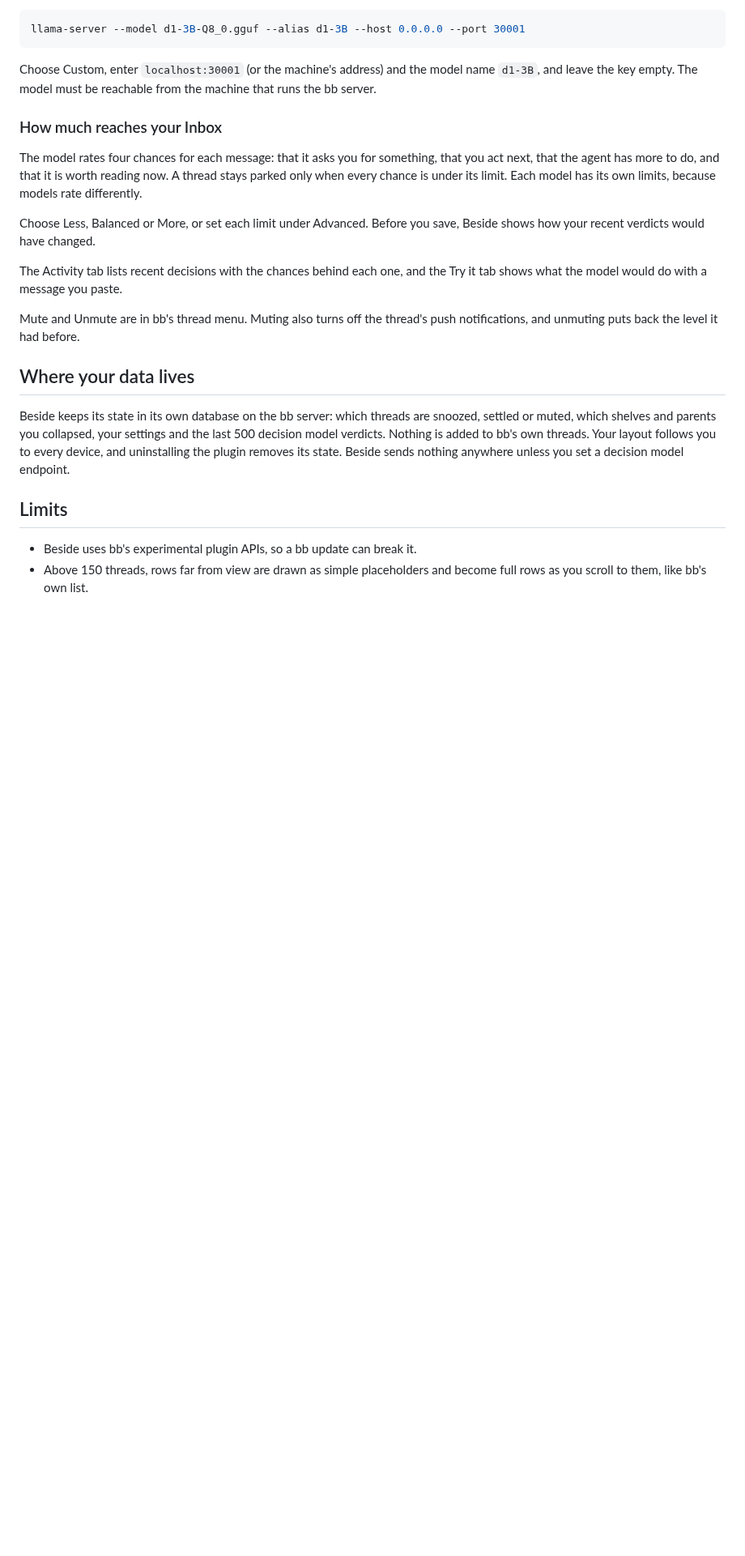
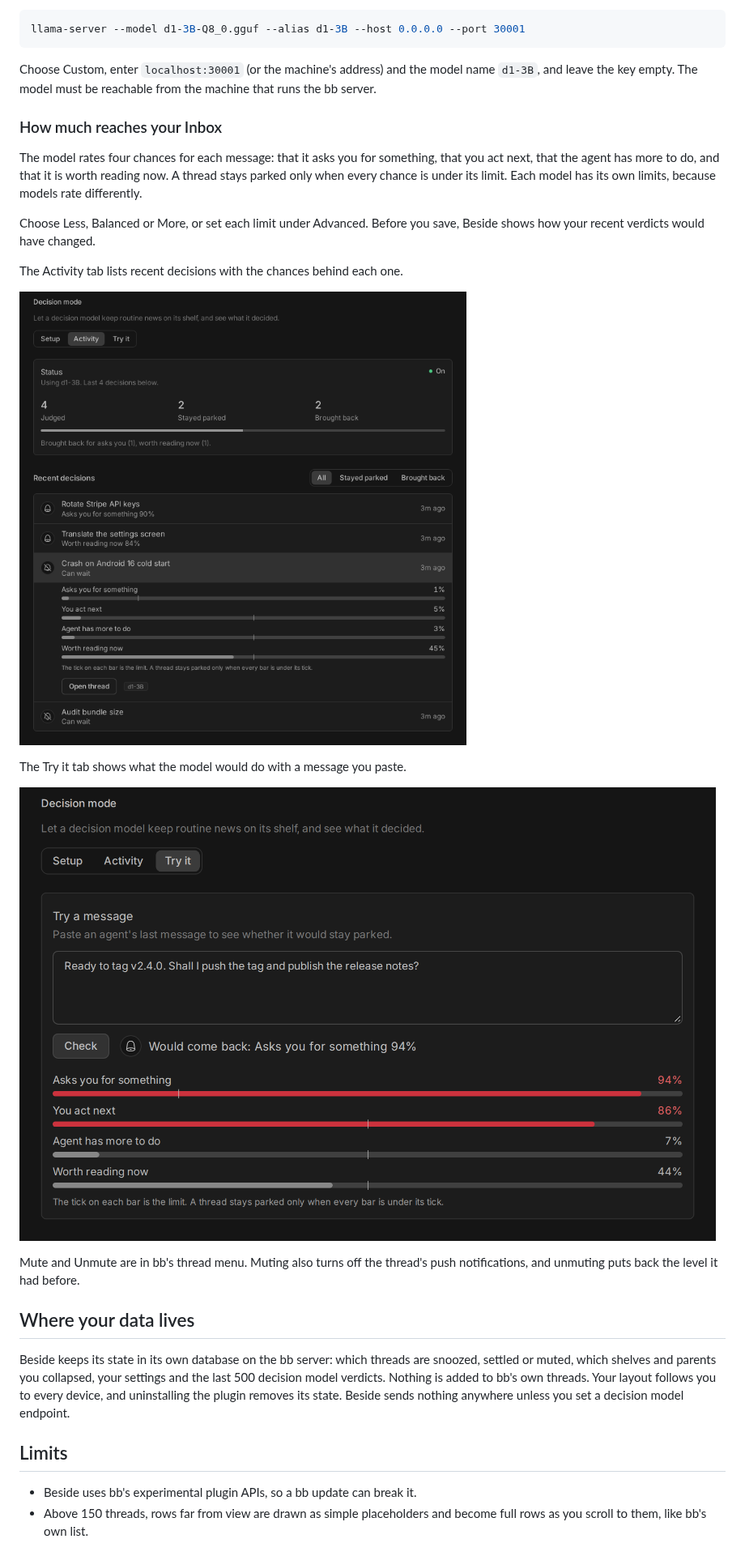
Before and after one commit to ahkohd/bb-plugin-beside, a Markdown page: README.md, the part around one of its changes. Shown at 81% size. Drawn GitHub-style; pictures changed too: docs/decision-activity.png (added), docs/decision-try.png (added); blank space fills up the shorter version.

Commit message:
Show decision mode in the README with screenshots from a demo instance running Liquid d1

```diff
--- a/README.md
+++ b/README.md
@@ -128,8 +132,13 @@ limit. Each model has its own limits, because models rate differently.
 Choose Less, Balanced or More, or set each limit under Advanced. Before you
 save, Beside shows how your recent verdicts would have changed.
 
-The Activity tab lists recent decisions with the chances behind each one, and
-the Try it tab shows what the model would do with a message you paste.
+The Activity tab lists recent decisions with the chances behind each one.
+
+![Activity tab with a verdict opened to show its chances](docs/decision-activity.png)
+
+The Try it tab shows what the model would do with a message you paste.
+
+![Try it tab bringing back a message that asks for approval](docs/decision-try.png)
 
 Mute and Unmute are in bb's thread menu. Muting also turns off the thread's
 push notifications, and unmuting puts back the level it had before.
```
Also changed, not shown: other parts of README.md (+4 -0 lines), docs/decision-setup.png (added), docs/decision-sidebar.png (added).
